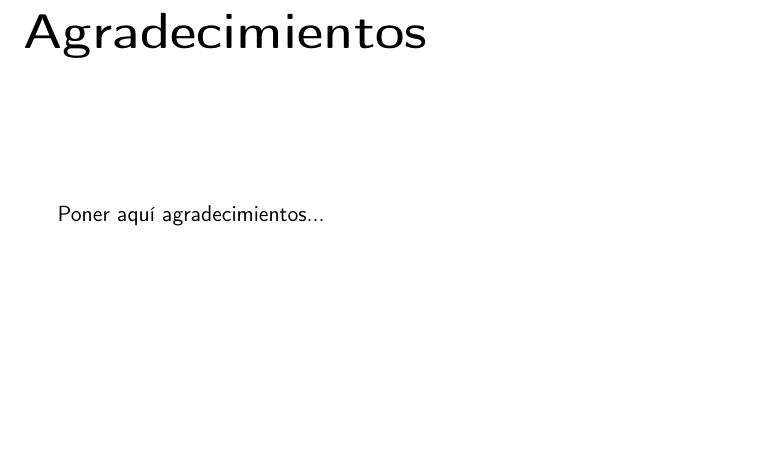
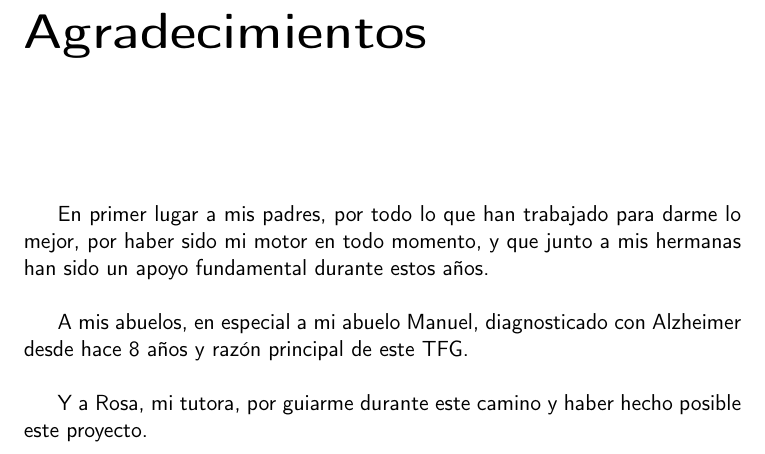
Before and after one commit to raquelmolinare/TFG, a LaTeX thesis (doc/proyecto.tex, which reads doc/prefacios/prefacio.tex): part of page 9 of 75, cut so that both start at the same text, the shorter picture padded with empty space. Compiled offline with pdfLaTeX.

Commit message:
TFG-HU-1 📝 Agradecimientos

```diff
--- a/doc/prefacios/prefacio.tex
+++ b/doc/prefacios/prefacio.tex
@@ -106,5 +106,10 @@ Y para que conste, expido y firmo el presente informe en \myLocation a \myTime.
 
        \vspace{1cm}
 
+En primer lugar a mis padres, por todo lo que han trabajado para darme lo mejor, por haber sido mi motor en todo momento,
+y que junto a mis hermanas han sido un apoyo fundamental durante estos años. \\
 
-Poner aquí agradecimientos...
+A mis abuelos, en especial a mi abuelo Manuel, diagnosticado con Alzheimer desde hace 8 años y razón principal de este
+TFG. \\
+
+Y a Rosa, mi tutora, por guiarme durante este camino y haber hecho posible este proyecto. \\
```
